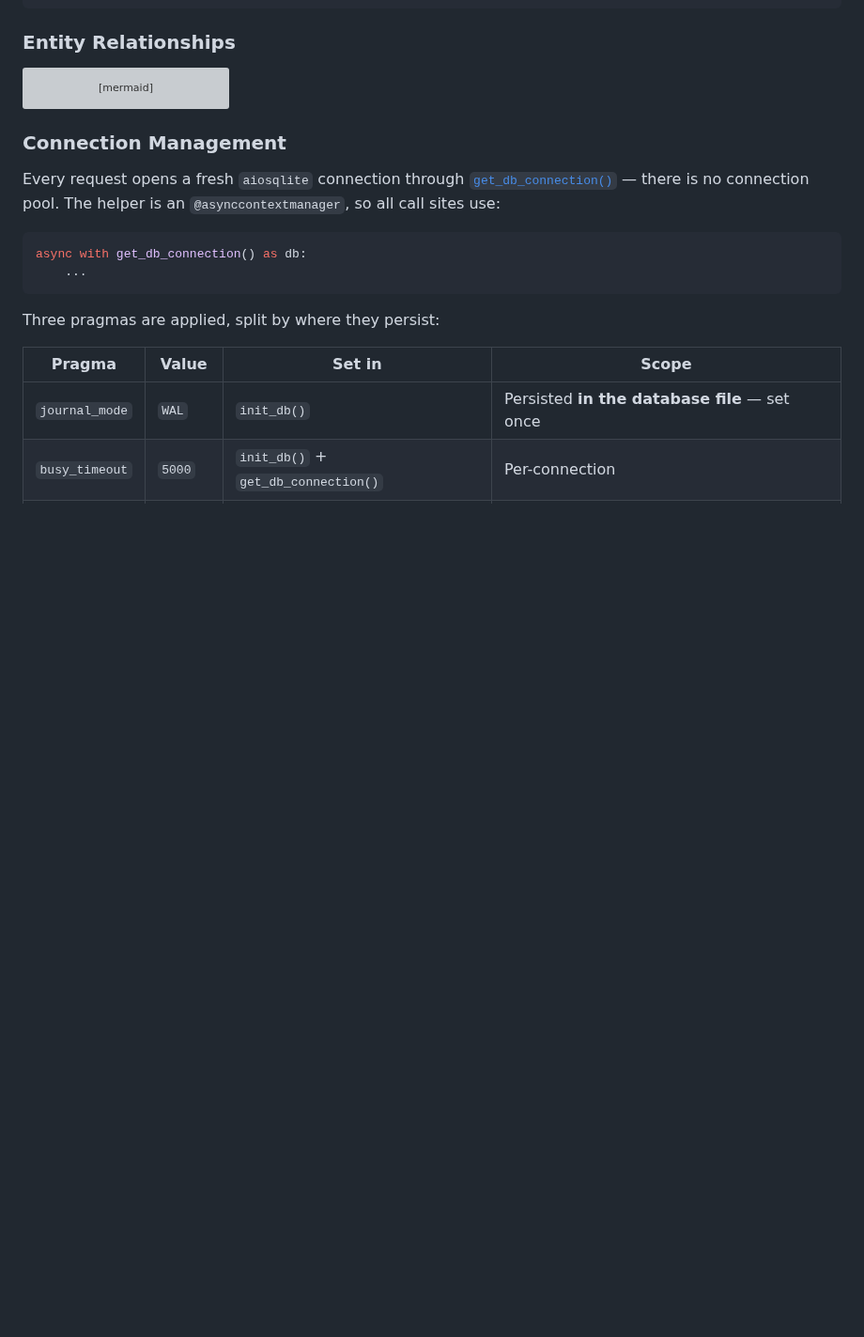
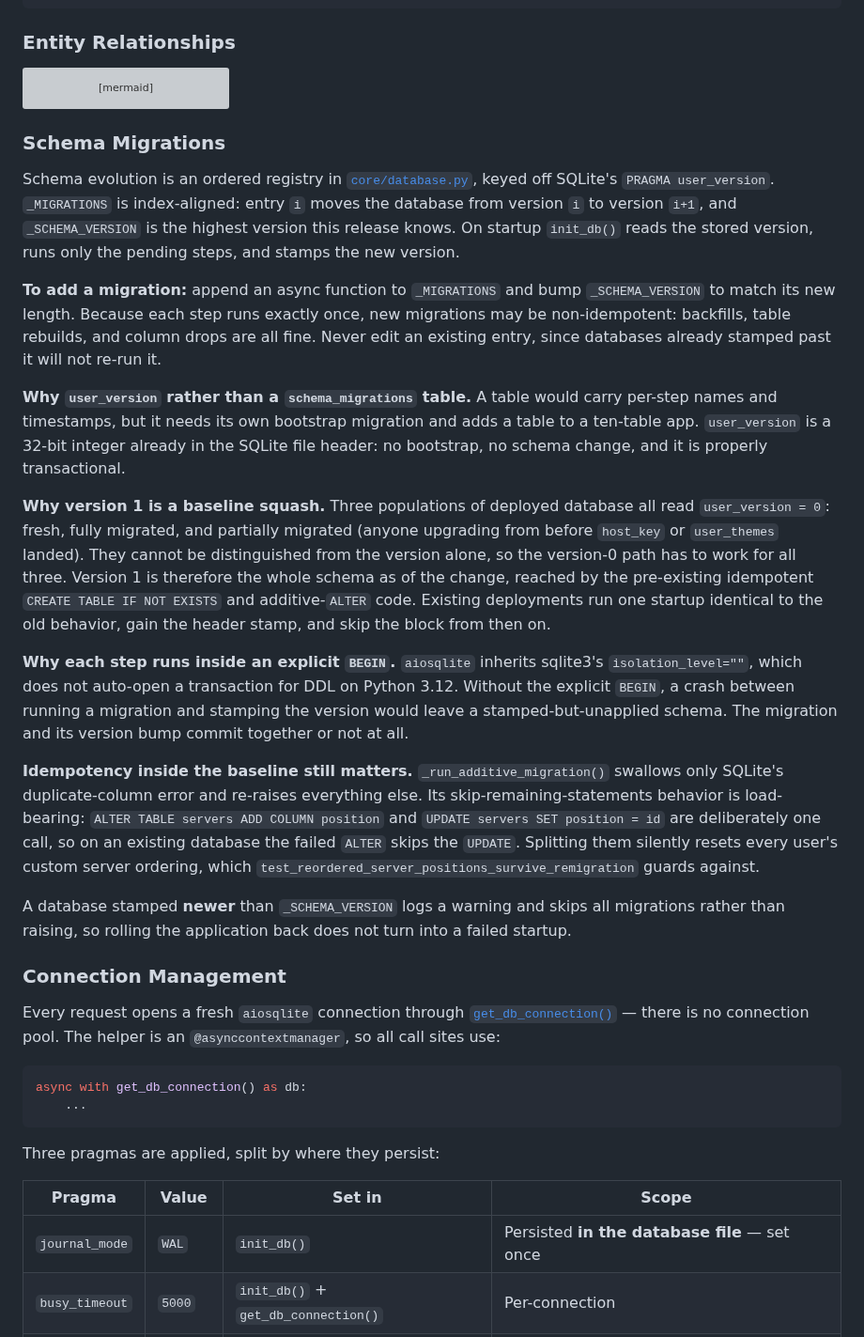
Before and after one commit to karoltheguy/QuadletManager, a Markdown page: docs/ARCHITECTURE.md, the part around the change. Shown at 94% size. Rendered like a GitHub page; blank space fills up the shorter version; grey boxes are pictures that could not be loaded.

Commit message:
docs(architecture): document the schema migration registry
Records the convention new schema changes must follow (append to
_MIGRATIONS, bump _SCHEMA_VERSION) alongside the existing database
section, plus the reasoning for user_version over a migrations table,
the version-1 baseline squash, and the explicit BEGIN around each step.

````diff
--- a/docs/ARCHITECTURE.md
+++ b/docs/ARCHITECTURE.md
@@ -394,6 +394,53 @@ erDiagram
     servers ||--o{ container_events : "audit log"
     servers }o--|| ssh_keys : "encrypted"
 ```
+
+### Schema Migrations
+
+Schema evolution is an ordered registry in [`core/database.py`](core/database.py),
+keyed off SQLite's `PRAGMA user_version`. `_MIGRATIONS` is index-aligned: entry
+`i` moves the database from version `i` to version `i+1`, and `_SCHEMA_VERSION`
+is the highest version this release knows. On startup `init_db()` reads the
+stored version, runs only the pending steps, and stamps the new version.
+
+**To add a migration:** append an async function to `_MIGRATIONS` and bump
+`_SCHEMA_VERSION` to match its new length. Because each step runs exactly once,
+new migrations may be non-idempotent: backfills, table rebuilds, and column
+drops are all fine. Never edit an existing entry, since databases already
+stamped past it will not re-run it.
+
+**Why `user_version` rather than a `schema_migrations` table.** A table would
+carry per-step names and timestamps, but it needs its own bootstrap migration
+and adds a table to a ten-table app. `user_version` is a 32-bit integer already
+in the SQLite file header: no bootstrap, no schema change, and it is properly
+transactional.
+
+**Why version 1 is a baseline squash.** Three populations of deployed database
+all read `user_version = 0`: fresh, fully migrated, and partially migrated
+(anyone upgrading from before `host_key` or `user_themes` landed). They cannot
+be distinguished from the version alone, so the version-0 path has to work for
+all three. Version 1 is therefore the whole schema as of the change, reached by
+the pre-existing idempotent `CREATE TABLE IF NOT EXISTS` and additive-`ALTER`
+code. Existing deployments run one startup identical to the old behavior, gain
+the header stamp, and skip the block from then on.
+
+**Why each step runs inside an explicit `BEGIN`.** `aiosqlite` inherits
+sqlite3's `isolation_level=""`, which does not auto-open a transaction for DDL
+on Python 3.12. Without the explicit `BEGIN`, a crash between running a
+migration and stamping the version would leave a stamped-but-unapplied schema.
+The migration and its version bump commit together or not at all.
+
+**Idempotency inside the baseline still matters.** `_run_additive_migration()`
+swallows only SQLite's duplicate-column error and re-raises everything else. Its
+skip-remaining-statements behavior is load-bearing: `ALTER TABLE servers ADD
+COLUMN position` and `UPDATE servers SET position = id` are deliberately one
+call, so on an existing database the failed `ALTER` skips the `UPDATE`. Splitting
+them silently resets every user's custom server ordering, which
+`test_reordered_server_positions_survive_remigration` guards against.
+
+A database stamped **newer** than `_SCHEMA_VERSION` logs a warning and skips all
+migrations rather than raising, so rolling the application back does not turn
+into a failed startup.
 
 ### Connection Management
 
````
